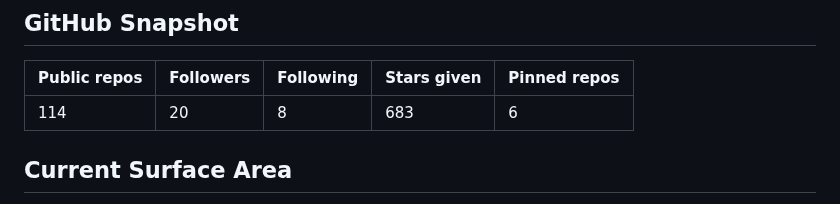
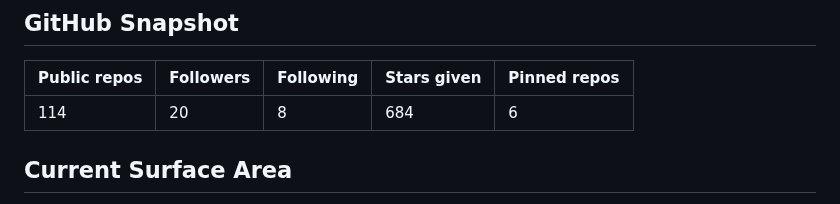
Before and after one commit to becker63/nixos-from-scratch, a Markdown page: README.md, the part around one of its changes. Rendered like a GitHub page.

Commit message:
Auto-update README

```diff
--- a/README.md
+++ b/README.md
@@ -83,7 +83,7 @@ Writing snapshot: 0 published posts. Current themes: technical writing, systems
 
 | Public repos | Followers | Following | Stars given | Pinned repos |
 | --- | --- | --- | --- | --- |
-| 114 | 20 | 8 | 683 | 6 |
+| 114 | 20 | 8 | 684 | 6 |
 
 ## Current Surface Area
 
```
Also changed, not shown: other parts of README.md (+3 -3 lines).
